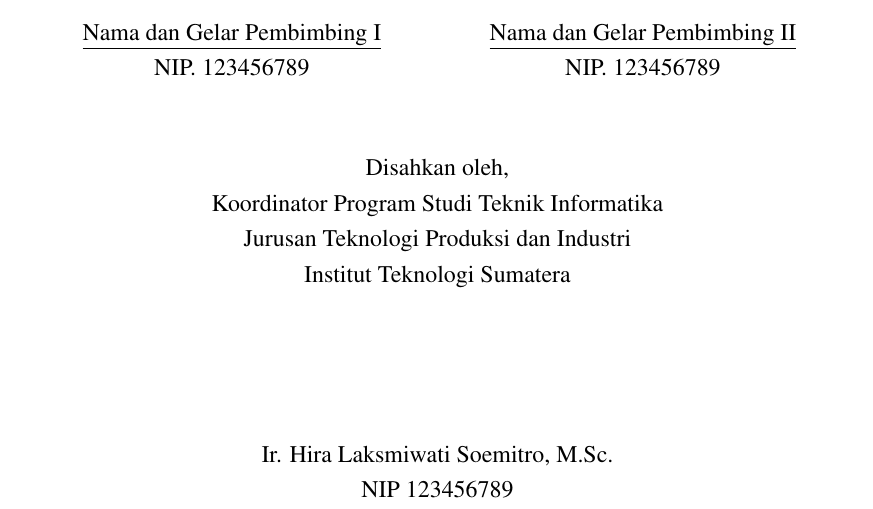
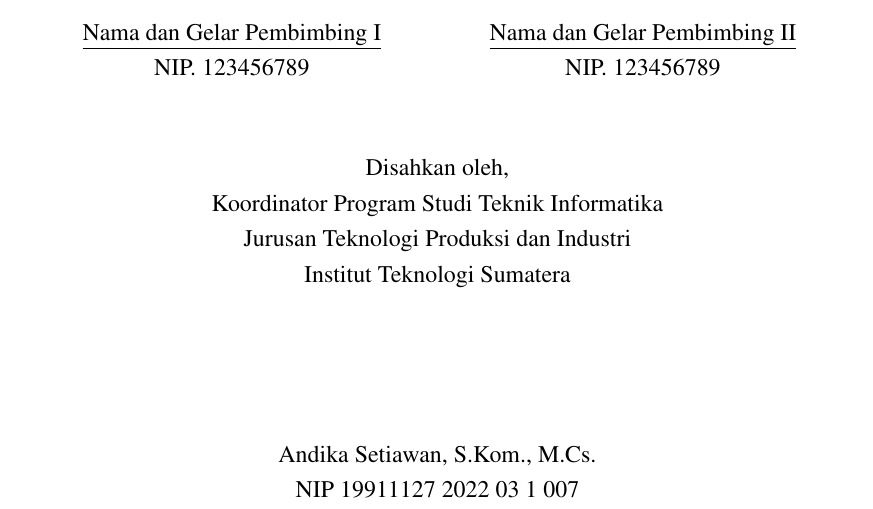
Before and after one commit to sinavarasina/Latex-TA-IF-ITERA-METOPEN, a LaTeX thesis (thesis.tex, which reads chapters/approval.tex): part of page 2 of 27, cut so that both start at the same text. Compiled offline with pdfLaTeX.

Commit message:
Pengesahan: Edit informasi Kaprodi

```diff
--- a/chapters/approval.tex
+++ b/chapters/approval.tex
@@ -62,8 +62,8 @@
 		\\
 		\\
 		\\
-		Ir. Hira Laksmiwati Soemitro, M.Sc. \\ % TODO: make automatic
-		NIP 123456789 \\
+		Andika Setiawan, S.Kom., M.Cs. \\ % TODO: make automatic
+		NIP 19911127 2022 03 1 007 \\
 	\end{tabular}
 
 \end{center}
```
Also changed, not shown: chapters/approval.tex (2 more changed lines).
